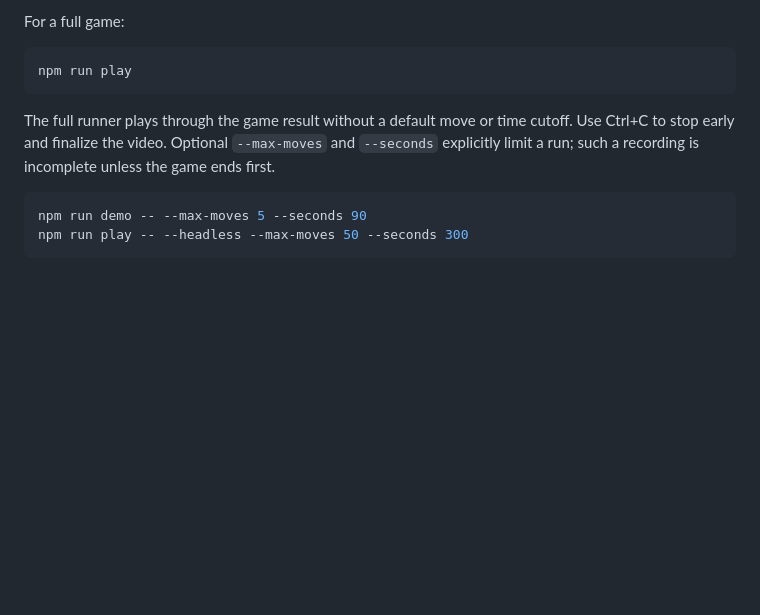
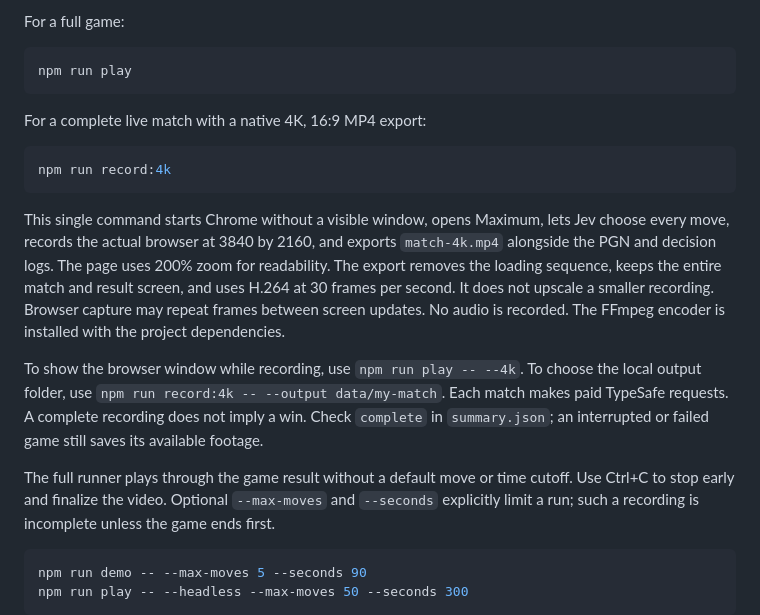
Before and after one commit to pulkitxm/jev-chess-agent, a Markdown page: README.md, the part around the change. GitHub-like rendering; blank space fills up the shorter version.

Commit message:
Document one-command 4K match capture

````diff
--- a/README.md
+++ b/README.md
@@ -26,6 +26,16 @@ For a full game:
 ```sh
 npm run play
 ```
+
+For a complete live match with a native 4K, 16:9 MP4 export:
+
+```sh
+npm run record:4k
+```
+
+This single command starts Chrome without a visible window, opens Maximum, lets Jev choose every move, records the actual browser at 3840 by 2160, and exports `match-4k.mp4` alongside the PGN and decision logs. The page uses 200% zoom for readability. The export removes the loading sequence, keeps the entire match and result screen, and uses H.264 at 30 frames per second. It does not upscale a smaller recording. Browser capture may repeat frames between screen updates. No audio is recorded. The FFmpeg encoder is installed with the project dependencies.
+
+To show the browser window while recording, use `npm run play -- --4k`. To choose the local output folder, use `npm run record:4k -- --output data/my-match`. Each match makes paid TypeSafe requests. A complete recording does not imply a win. Check `complete` in `summary.json`; an interrupted or failed game still saves its available footage.
 
 The full runner plays through the game result without a default move or time cutoff. Use Ctrl+C to stop early and finalize the video. Optional `--max-moves` and `--seconds` explicitly limit a run; such a recording is incomplete unless the game ends first.
 
````
